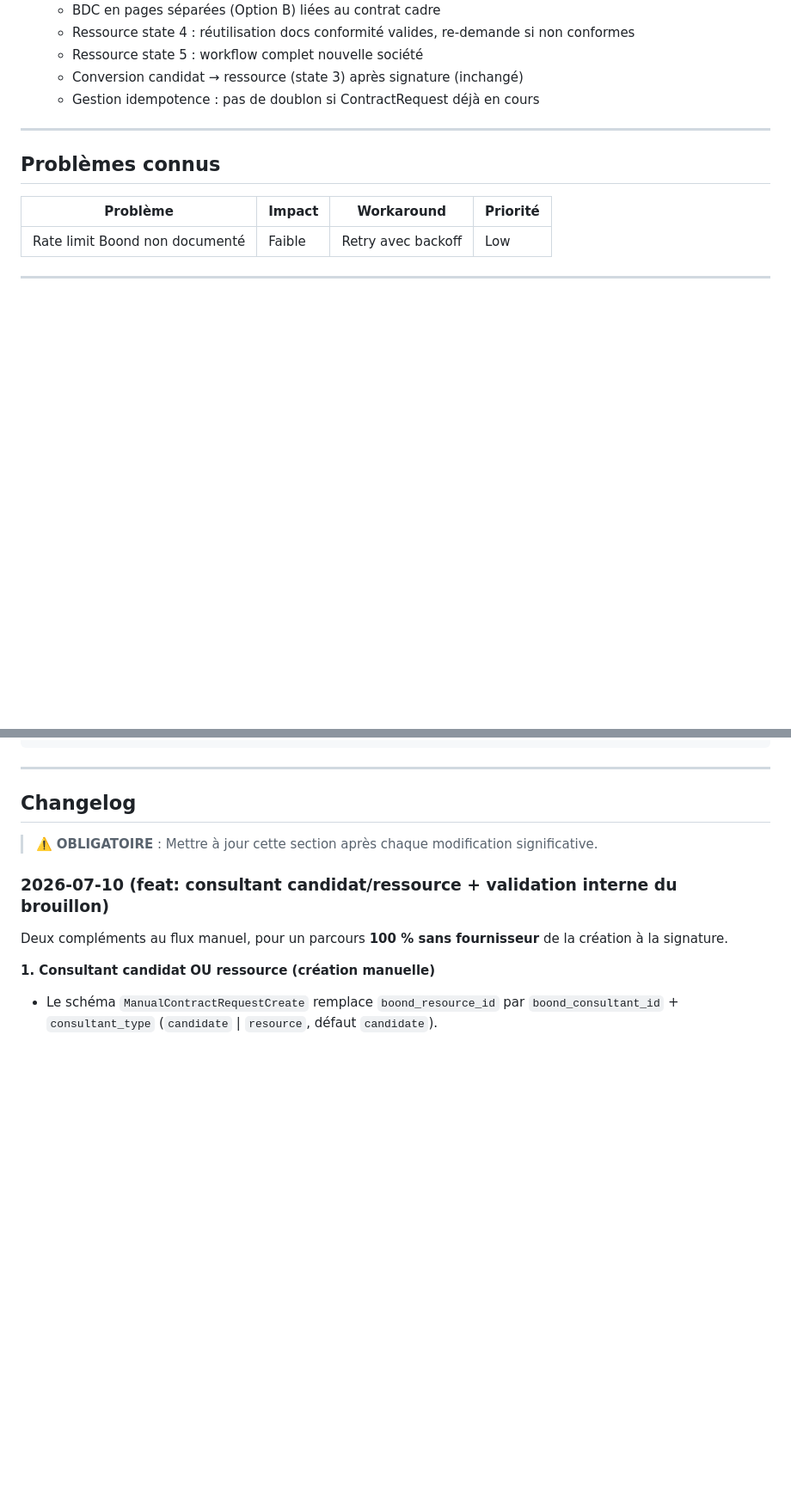
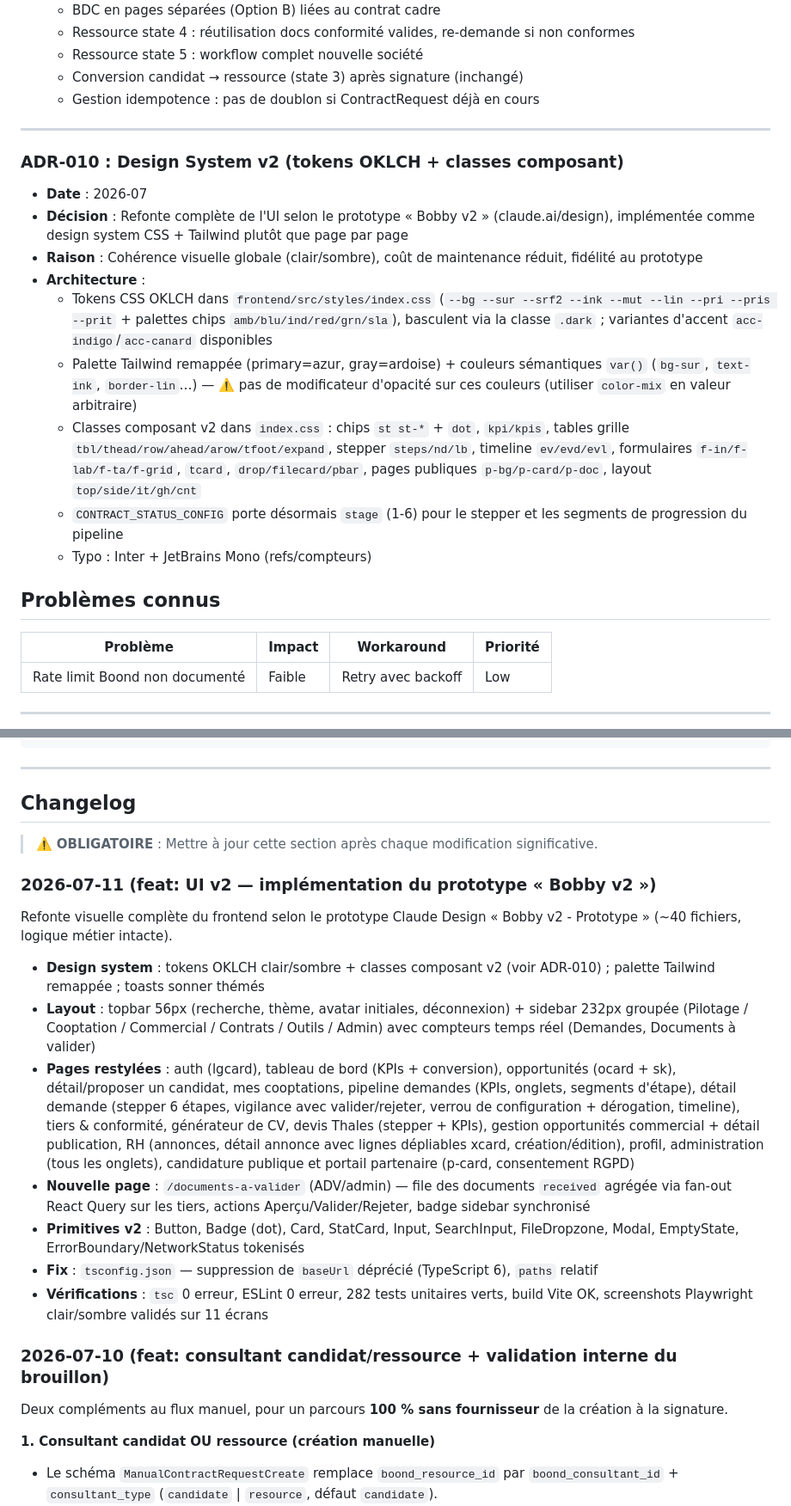
Before and after one commit to cherifelkhodja/bobby, a Markdown page: MEMORY.md, 2 parts joined by grey strips. Shown at 86% size. Drawn GitHub-style; blank space fills up the shorter version.

Commit message:
docs: MEMORY.md — ADR-010 design system v2 + changelog UI v2
Co-Authored-By: Claude Fable 5 <noreply@anthropic.com>
Claude-Session: https://claude.ai/code/session_01E8KFSXwfT2nLdso3YFMcEZ

```diff
--- a/MEMORY.md
+++ b/MEMORY.md
@@ -121,6 +121,17 @@
 
 ---
 
+### ADR-010 : Design System v2 (tokens OKLCH + classes composant)
+- **Date** : 2026-07
+- **Décision** : Refonte complète de l'UI selon le prototype « Bobby v2 » (claude.ai/design), implémentée comme design system CSS + Tailwind plutôt que page par page
+- **Raison** : Cohérence visuelle globale (clair/sombre), coût de maintenance réduit, fidélité au prototype
+- **Architecture** :
+  - Tokens CSS OKLCH dans `frontend/src/styles/index.css` (`--bg --sur --srf2 --ink --mut --lin --pri --pris --prit` + palettes chips `amb/blu/ind/red/grn/sla`), basculent via la classe `.dark` ; variantes d'accent `acc-indigo`/`acc-canard` disponibles
+  - Palette Tailwind remappée (primary=azur, gray=ardoise) + couleurs sémantiques `var()` (`bg-sur`, `text-ink`, `border-lin`…) — ⚠️ pas de modificateur d'opacité sur ces couleurs (utiliser `color-mix` en valeur arbitraire)
+  - Classes composant v2 dans `index.css` : chips `st st-*` + `dot`, `kpi/kpis`, tables grille `tbl/thead/row/ahead/arow/tfoot/expand`, stepper `steps/nd/lb`, timeline `ev/evd/evl`, formulaires `f-in/f-lab/f-ta/f-grid`, `tcard`, `drop/filecard/pbar`, pages publiques `p-bg/p-card/p-doc`, layout `top/side/it/gh/cnt`
+  - `CONTRACT_STATUS_CONFIG` porte désormais `stage` (1-6) pour le stepper et les segments de progression du pipeline
+  - Typo : Inter + JetBrains Mono (refs/compteurs)
+
 ## Problèmes connus
 
 | Problème | Impact | Workaround | Priorité |
@@ -194,6 +205,18 @@ docker-compose up # Start all services
 ## Changelog
 
 > ⚠️ **OBLIGATOIRE** : Mettre à jour cette section après chaque modification significative.
+
+### 2026-07-11 (feat: UI v2 — implémentation du prototype « Bobby v2 »)
+
+Refonte visuelle complète du frontend selon le prototype Claude Design « Bobby v2 - Prototype » (~40 fichiers, logique métier intacte).
+
+- **Design system** : tokens OKLCH clair/sombre + classes composant v2 (voir ADR-010) ; palette Tailwind remappée ; toasts sonner thémés
+- **Layout** : topbar 56px (recherche, thème, avatar initiales, déconnexion) + sidebar 232px groupée (Pilotage / Cooptation / Commercial / Contrats / Outils / Admin) avec compteurs temps réel (Demandes, Documents à valider)
+- **Pages restylées** : auth (lgcard), tableau de bord (KPIs + conversion), opportunités (ocard + sk), détail/proposer un candidat, mes cooptations, pipeline demandes (KPIs, onglets, segments d'étape), détail demande (stepper 6 étapes, vigilance avec valider/rejeter, verrou de configuration + dérogation, timeline), tiers & conformité, générateur de CV, devis Thales (stepper + KPIs), gestion opportunités commercial + détail publication, RH (annonces, détail annonce avec lignes dépliables xcard, création/édition), profil, administration (tous les onglets), candidature publique et portail partenaire (p-card, consentement RGPD)
+- **Nouvelle page** : `/documents-a-valider` (ADV/admin) — file des documents `received` agrégée via fan-out React Query sur les tiers, actions Aperçu/Valider/Rejeter, badge sidebar synchronisé
+- **Primitives v2** : Button, Badge (dot), Card, StatCard, Input, SearchInput, FileDropzone, Modal, EmptyState, ErrorBoundary/NetworkStatus tokenisés
+- **Fix** : `tsconfig.json` — suppression de `baseUrl` déprécié (TypeScript 6), `paths` relatif
+- **Vérifications** : `tsc` 0 erreur, ESLint 0 erreur, 282 tests unitaires verts, build Vite OK, screenshots Playwright clair/sombre validés sur 11 écrans
 
 ### 2026-07-10 (feat: consultant candidat/ressource + validation interne du brouillon)
 
```
